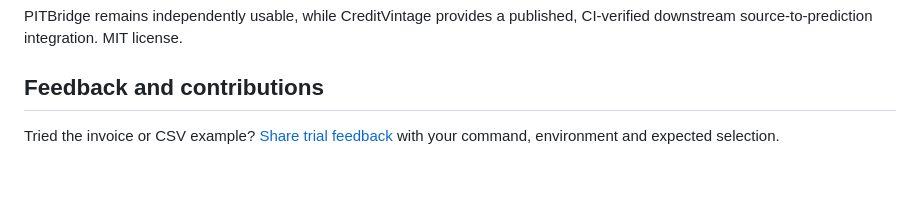
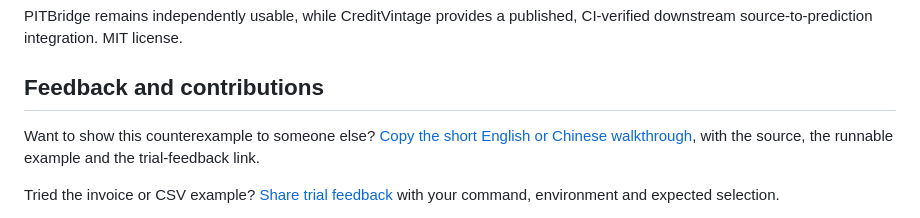
Before and after one commit to dev-belly/PITBridge, a Markdown page: README.md, the part around the change. Drawn GitHub-style; blank space fills up the shorter version.

Commit message:
docs: publish bilingual invoice case walkthrough (#11)

```diff
--- a/README.md
+++ b/README.md
@@ -160,6 +160,10 @@ published, CI-verified downstream source-to-prediction integration. MIT license.
 
 ## Feedback and contributions
 
+Want to show this counterexample to someone else?
+[Copy the short English or Chinese walkthrough](docs/SHARE.md), with the source,
+the runnable example and the trial-feedback link.
+
 Tried the invoice or CSV example?
 [Share trial feedback](https://github.com/dev-belly/PITBridge/issues/new?template=trial_feedback.md)
 with your command, environment and expected selection.
```
Also changed, not shown: README.zh-CN.md (+2 -0 lines), docs/SHARE.md (added, +34 -0 lines).
